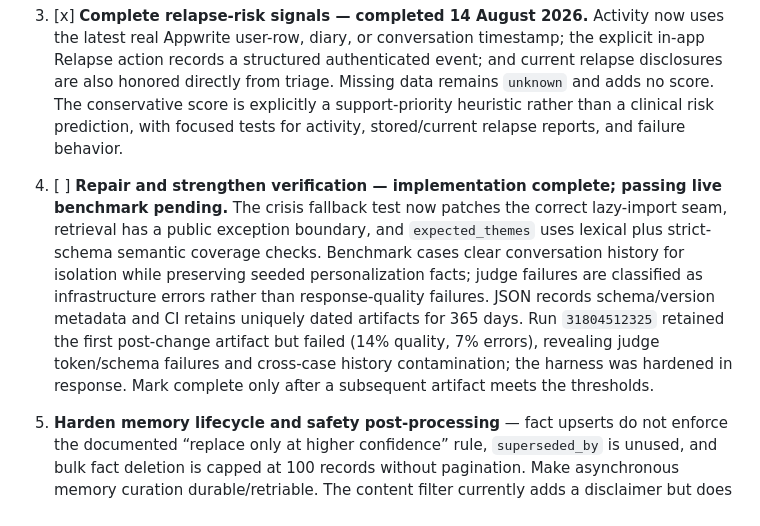
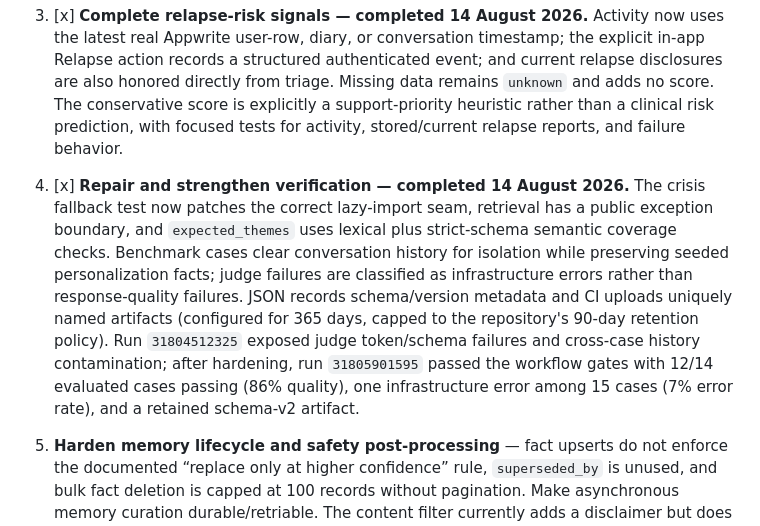
Before and after one commit to StefanosTheos/X-hale, a Markdown page: chatbot_revamp_overview.md, the part around the change. Drawn GitHub-style.

Commit message:
Record successful chatbot benchmark

```diff
--- a/chatbot_revamp_overview.md
+++ b/chatbot_revamp_overview.md
@@ -359,7 +359,7 @@ An implementation audit on 14 August 2026 found that the major weaknesses identi
 
 3. [x] **Complete relapse-risk signals — completed 14 August 2026.** Activity now uses the latest real Appwrite user-row, diary, or conversation timestamp; the explicit in-app Relapse action records a structured authenticated event; and current relapse disclosures are also honored directly from triage. Missing data remains `unknown` and adds no score. The conservative score is explicitly a support-priority heuristic rather than a clinical risk prediction, with focused tests for activity, stored/current relapse reports, and failure behavior.
 
-4. [ ] **Repair and strengthen verification — implementation complete; passing live benchmark pending.** The crisis fallback test now patches the correct lazy-import seam, retrieval has a public exception boundary, and `expected_themes` uses lexical plus strict-schema semantic coverage checks. Benchmark cases clear conversation history for isolation while preserving seeded personalization facts; judge failures are classified as infrastructure errors rather than response-quality failures. JSON records schema/version metadata and CI retains uniquely dated artifacts for 365 days. Run `31804512325` retained the first post-change artifact but failed (14% quality, 7% errors), revealing judge token/schema failures and cross-case history contamination; the harness was hardened in response. Mark complete only after a subsequent artifact meets the thresholds.
+4. [x] **Repair and strengthen verification — completed 14 August 2026.** The crisis fallback test now patches the correct lazy-import seam, retrieval has a public exception boundary, and `expected_themes` uses lexical plus strict-schema semantic coverage checks. Benchmark cases clear conversation history for isolation while preserving seeded personalization facts; judge failures are classified as infrastructure errors rather than response-quality failures. JSON records schema/version metadata and CI uploads uniquely named artifacts (configured for 365 days, capped to the repository's 90-day retention policy). Run `31804512325` exposed judge token/schema failures and cross-case history contamination; after hardening, run `31805901595` passed the workflow gates with 12/14 evaluated cases passing (86% quality), one infrastructure error among 15 cases (7% error rate), and a retained schema-v2 artifact.
 
 5. **Harden memory lifecycle and safety post-processing** — fact upserts do not enforce the documented “replace only at higher confidence” rule, `superseded_by` is unused, and bulk fact deletion is capped at 100 records without pagination. Make asynchronous memory curation durable/retriable. The content filter currently adds a disclaimer but does not block or regenerate unsafe medical output; define and test the intended enforcement policy.
 
```
